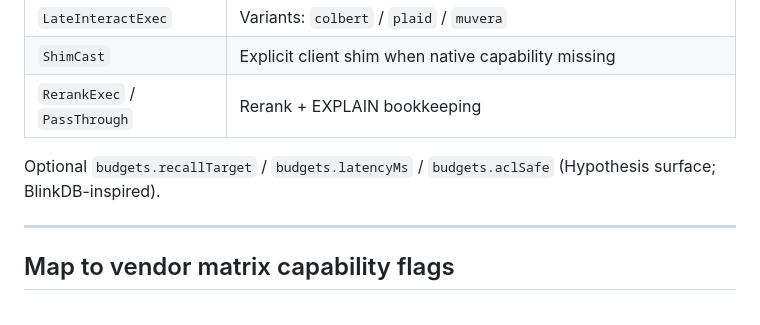
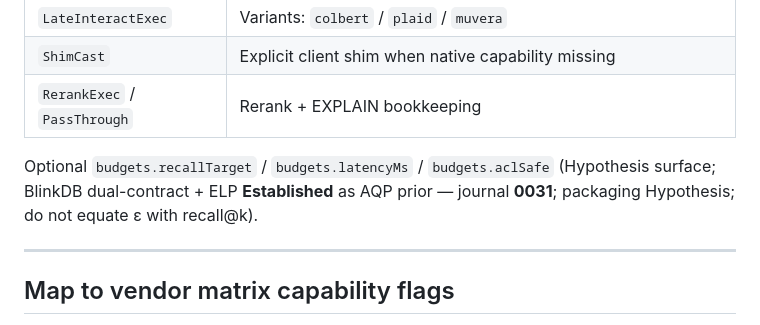
Before and after one commit to vijaykumarjob0701/rql-rag-query-language, a Markdown page: schemas/README.md, the part around the change. Rendered like a GitHub page.

Commit message:
research: BlinkDB EuroSys’13 AQP budgets → RECALL/LATENCY hypothesis
Pass 1–5 + OKF; Established dual ERROR/TIME contracts; RQL packaging
Hypothesis. Rebuild thesis PDF (20 pages).

```diff
--- a/schemas/README.md
+++ b/schemas/README.md
@@ -55,7 +55,7 @@ Optional top-level `capabilities` annotations mirror vendor-matrix flags (see be
 | `ShimCast` | Explicit client shim when native capability missing |
 | `RerankExec` / `PassThrough` | Rerank + EXPLAIN bookkeeping |
 
-Optional `budgets.recallTarget` / `budgets.latencyMs` / `budgets.aclSafe` (Hypothesis surface; BlinkDB-inspired).
+Optional `budgets.recallTarget` / `budgets.latencyMs` / `budgets.aclSafe` (Hypothesis surface; BlinkDB dual-contract + ELP **Established** as AQP prior — journal **0031**; packaging Hypothesis; do not equate ε with recall@k).
 
 ---
 
```
Also changed, not shown: docs/07-evolved-idea.md (+1 -1 lines).
